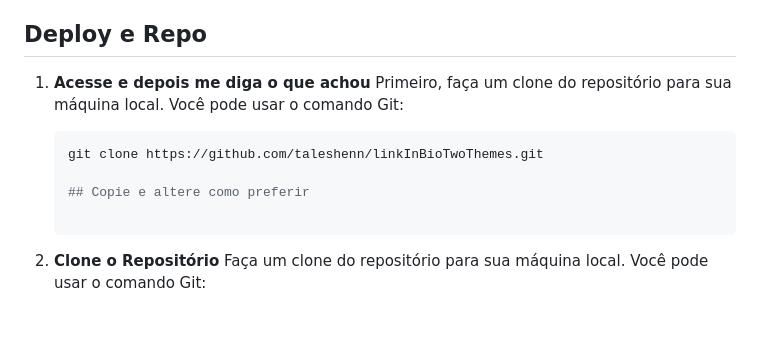
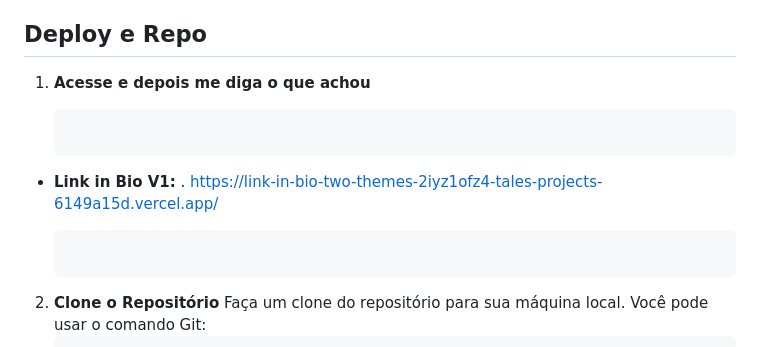
Before and after one commit to taleshenn/linkInBioTwoThemes, a Markdown page: README.md, the part around the change. GitHub-like rendering; blank space fills up the shorter version.

Commit message:
adicionar link deploy

````diff
--- a/README.md
+++ b/README.md
@@ -24,14 +24,16 @@ O design é minimalista e moderno, com uma paleta de cores escura e fontes de f
 ## Deploy e Repo
 
 1. **Acesse e depois me diga o que achou**
-   Primeiro, faça um clone do repositório para sua máquina local. Você pode usar o comando Git:
-
-   ```bash
-   git clone https://github.com/taleshenn/linkInBioTwoThemes.git
-
-   ## Copie e altere como preferir
 
    ```
+
+   ```
+
+- **Link in Bio V1:** . [https://link-in-bio-two-themes-2iyz1ofz4-tales-projects-6149a15d.vercel.app/](Deploy)
+
+  ```
+
+  ```
 
 2. **Clone o Repositório**
    Faça um clone do repositório para sua máquina local. Você pode usar o comando Git:
````
